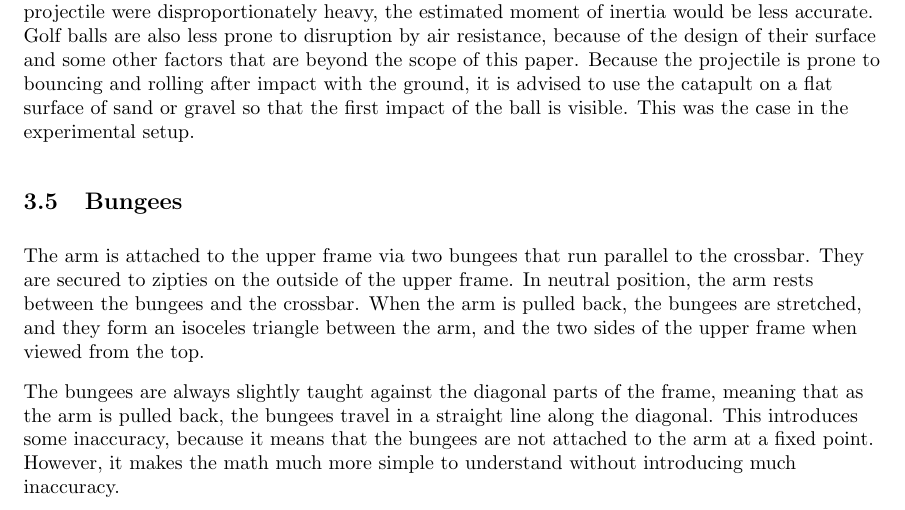
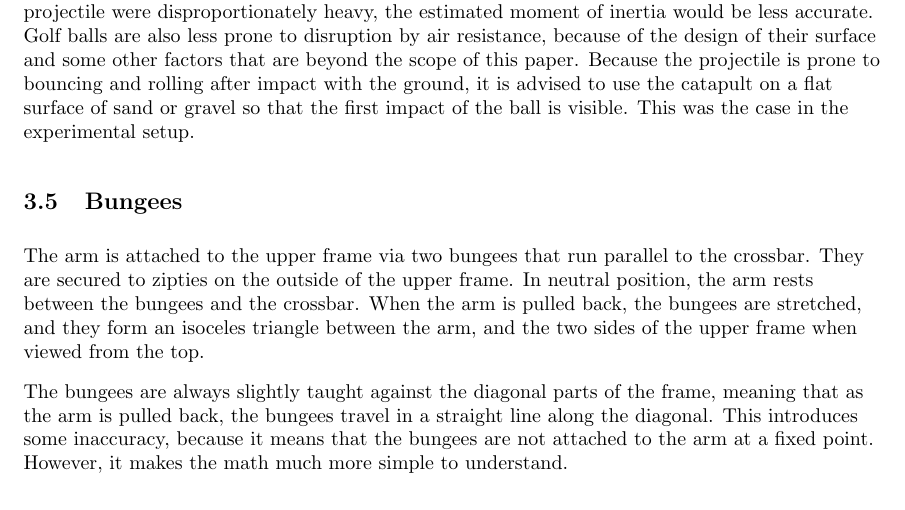
Before and after one commit to James-Randall-14/catapult, a LaTeX document (main.tex): part of page 4 of 10, cut so that both start at the same text. Compiled offline with pdfLaTeX.

```diff
--- a/main.tex
+++ b/main.tex
@@ -152,7 +152,7 @@
     \par
     The bungees are always slightly taught against the diagonal parts of the frame, meaning that as the arm is pulled back, the bungees travel in a straight line along the diagonal.
     This introduces some inaccuracy, because it means that the bungees are not attached to the arm at a fixed point.
-    However, it makes the math much more simple to understand without introducing much inaccuracy.
+    However, it makes the math much more simple to understand.
 
     \par
     When the arm is released, the bungees accelerate the arm, until it contacts the crossbar at which point it stops almost immediately.
```
Also changed, not shown: main.pdf, 4 other files.
